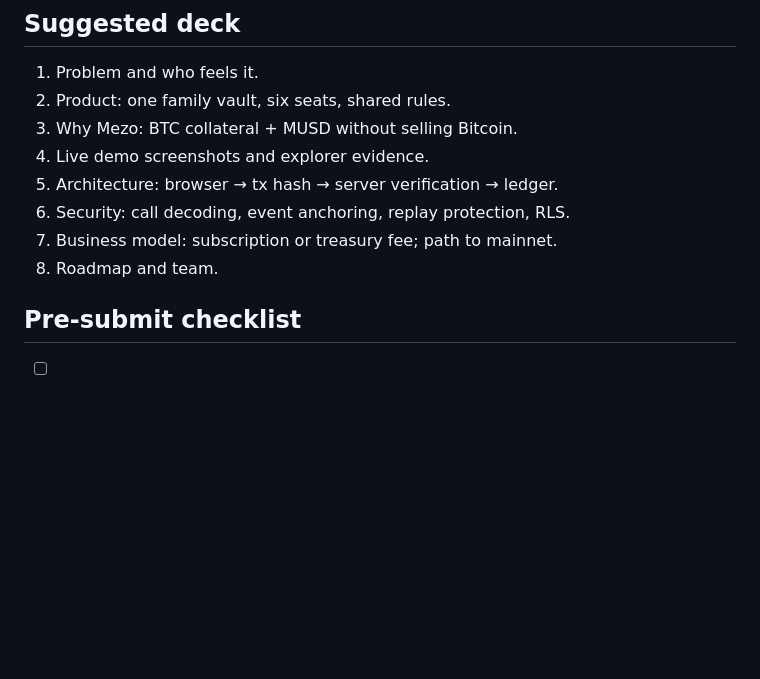
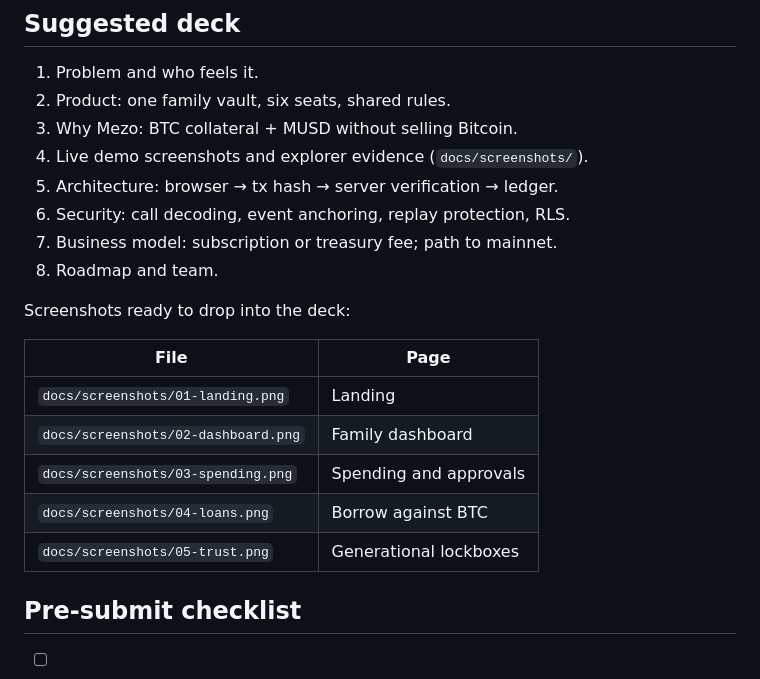
Before and after one commit to MaxisAlexander/KinVault, a Markdown page: SUBMISSION.md, the part around the change. Rendered like a GitHub page; blank space fills up the shorter version.

```diff
--- a/SUBMISSION.md
+++ b/SUBMISSION.md
@@ -80,11 +80,21 @@ November 23.
 1. Problem and who feels it.
 2. Product: one family vault, six seats, shared rules.
 3. Why Mezo: BTC collateral + MUSD without selling Bitcoin.
-4. Live demo screenshots and explorer evidence.
+4. Live demo screenshots and explorer evidence (`docs/screenshots/`).
 5. Architecture: browser → tx hash → server verification → ledger.
 6. Security: call decoding, event anchoring, replay protection, RLS.
 7. Business model: subscription or treasury fee; path to mainnet.
 8. Roadmap and team.
+
+Screenshots ready to drop into the deck:
+
+| File                                | Page                   |
+| ----------------------------------- | ---------------------- |
+| `docs/screenshots/01-landing.png`   | Landing                |
+| `docs/screenshots/02-dashboard.png` | Family dashboard       |
+| `docs/screenshots/03-spending.png`  | Spending and approvals |
+| `docs/screenshots/04-loans.png`     | Borrow against BTC     |
+| `docs/screenshots/05-trust.png`     | Generational lockboxes |
 
 ## Pre-submit checklist
 
```
Also changed, not shown: README.md (+51 -0 lines), docs/screenshots/01-landing.png (added), docs/screenshots/02-dashboard.png (added), docs/screenshots/03-spending.png (added), docs/screenshots/04-loans.png (added), docs/screenshots/05-trust.png (added), 5 other files.
